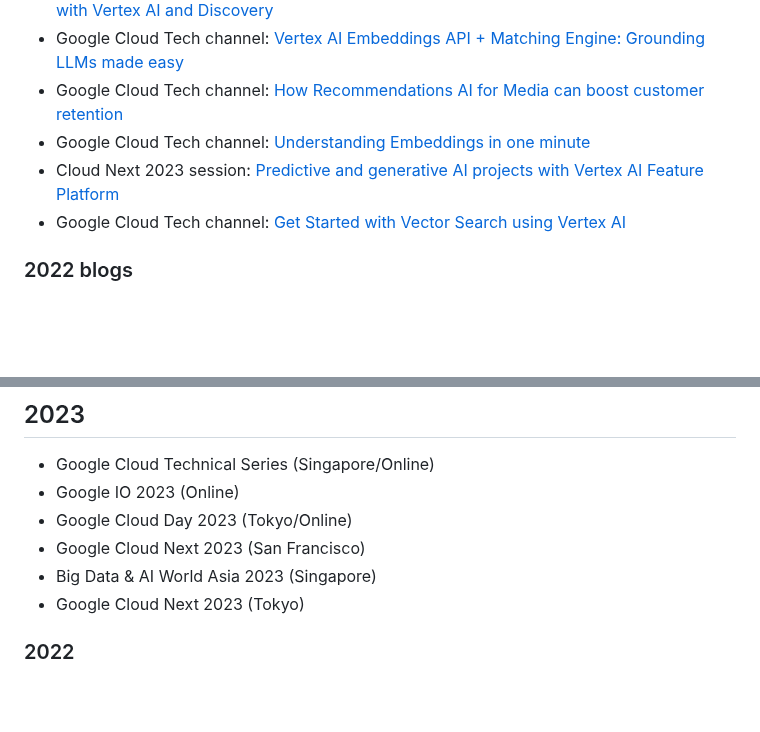
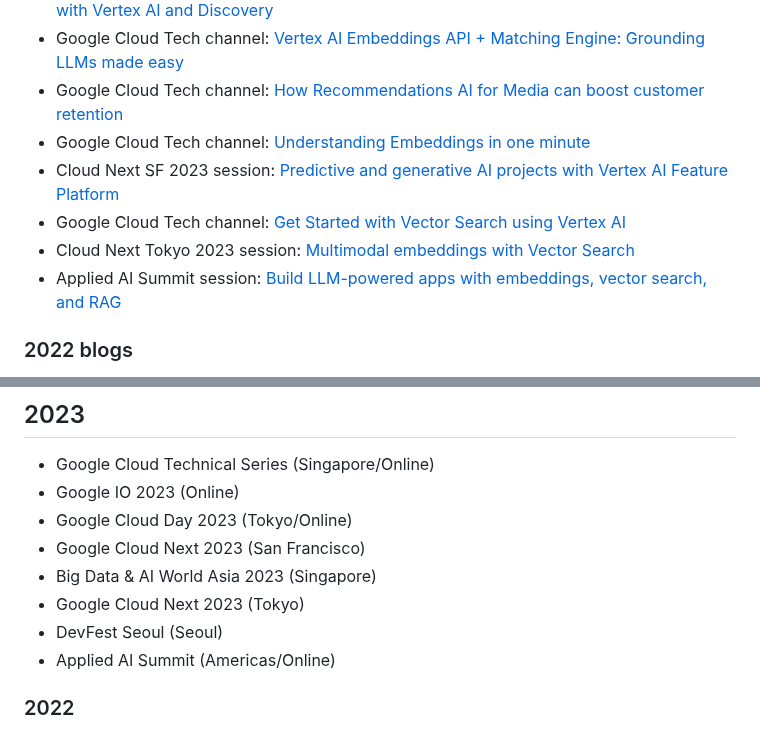
Before and after one commit to kazunori279/my-sessions-and-bio, a Markdown page: README.md, 2 parts joined by grey strips. GitHub-like rendering; blank space fills up the shorter version.

```diff
--- a/README.md
+++ b/README.md
@@ -59,8 +59,10 @@ AI/ML担当のデベロッパーアドボケイトとしてGoogle Cloud US本社
 - Google Cloud Tech channel: [Vertex AI Embeddings API + Matching Engine: Grounding LLMs made easy](https://www.youtube.com/watch?v=RC3JOzN2F1w)
 - Google Cloud Tech channel: [How Recommendations AI for Media can boost customer retention](https://www.youtube.com/watch?v=p10qOapgrAM&list=PLIivdWyY5sqJdmVMjLI8iCul14XkTRosn)
 - Google Cloud Tech channel: [Understanding Embeddings in one minute](https://www.youtube.com/shorts/qzRyCEapjFE)
-- Cloud Next 2023 session: [Predictive and generative AI projects with Vertex AI Feature Platform](https://www.youtube.com/watch?v=vWs2Q4gzO5g&t=2s)
+- Cloud Next SF 2023 session: [Predictive and generative AI projects with Vertex AI Feature Platform](https://www.youtube.com/watch?v=vWs2Q4gzO5g&t=2s)
 - Google Cloud Tech channel: [Get Started with Vector Search using Vertex AI](https://www.youtube.com/watch?v=Y5Jm_Gtfhsg)
+- Cloud Next Tokyo 2023 session: [Multimodal embeddings with Vector Search](https://youtu.be/q7rYew8cA30?feature=shared)
+- Applied AI Summit session: [Build LLM-powered apps with embeddings, vector search, and RAG](https://www.youtube.com/watch?v=zSaP2vCXa7E&t=1s)
 
 ### 2022 blogs
 
@@ -153,6 +155,8 @@ AI/ML担当のデベロッパーアドボケイトとしてGoogle Cloud US本社
 - Google Cloud Next 2023 (San Francisco)
 - Big Data & AI World Asia 2023 (Singapore)
 - Google Cloud Next 2023 (Tokyo)
+- DevFest Seoul (Seoul)
+- Applied AI Summit (Americas/Online)
 
 ### 2022
 
```
